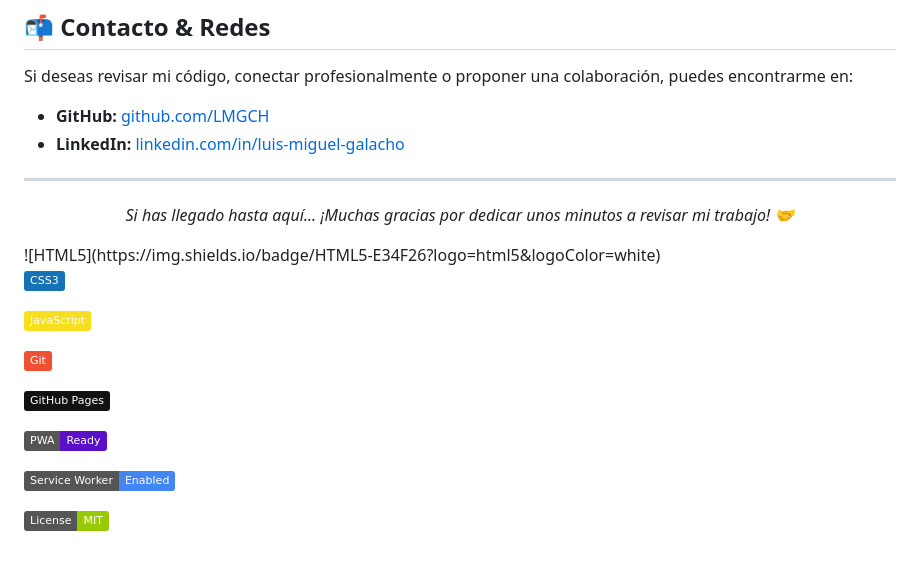
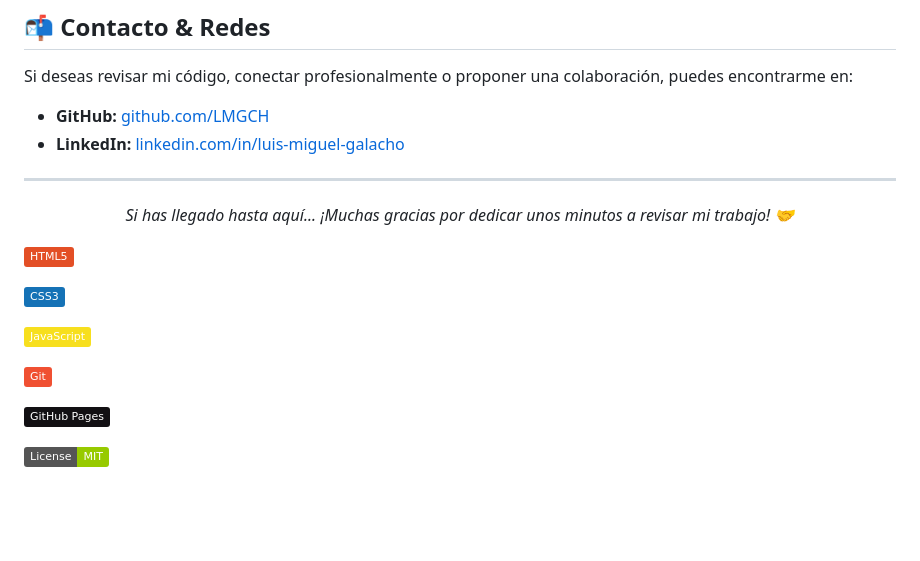
Before and after one commit to LMGCH/LMGCH.github.io, a Markdown page: README.md, the part around the change. Rendered like a GitHub page; badges without logos; blank space fills up the shorter version.

Commit message:
Update README.md
Mod enlaces iconos tecnología

```diff
--- a/README.md
+++ b/README.md
@@ -105,6 +105,7 @@ Si deseas revisar mi código, conectar profesionalmente o proponer una colaborac
 <p align="center">
   <em>Si has llegado hasta aquí... ¡Muchas gracias por dedicar unos minutos a revisar mi trabajo! 🤝</em>
 </p>
+
 ![HTML5](https://img.shields.io/badge/HTML5-E34F26?logo=html5&logoColor=white)
 
 ![CSS3](https://img.shields.io/badge/CSS3-1572B6?logo=css3&logoColor=white)
@@ -115,8 +116,4 @@ Si deseas revisar mi código, conectar profesionalmente o proponer una colaborac
 
 ![GitHub Pages](https://img.shields.io/badge/GitHub_Pages-121013?logo=github&logoColor=white)
 
-![PWA](https://img.shields.io/badge/PWA-Ready-5A0FC8?logo=pwa&logoColor=white)
-
-![Service Worker](https://img.shields.io/badge/Service_Worker-Enabled-4285F4)
-
 ![License](https://img.shields.io/badge/License-MIT-green)
```
